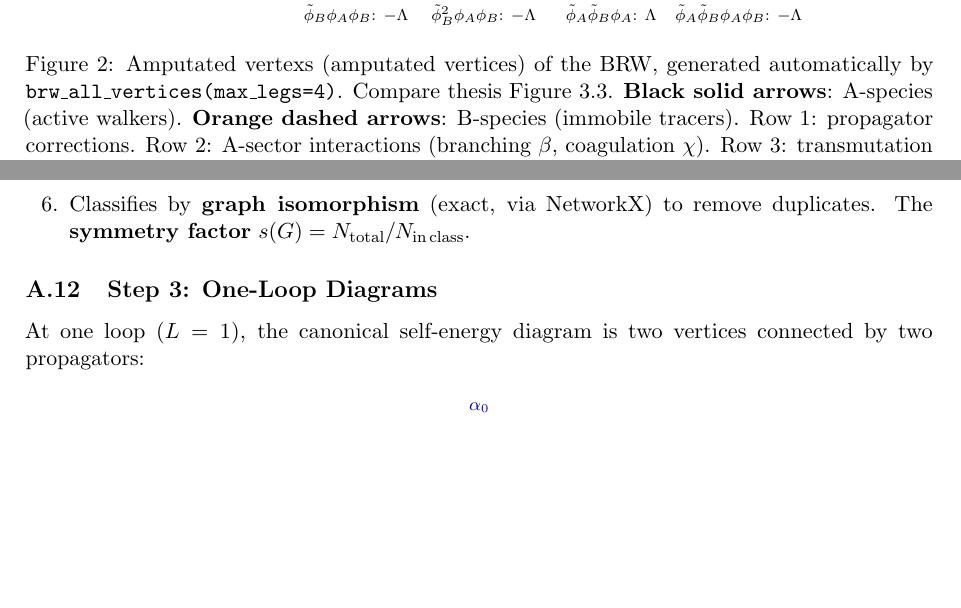
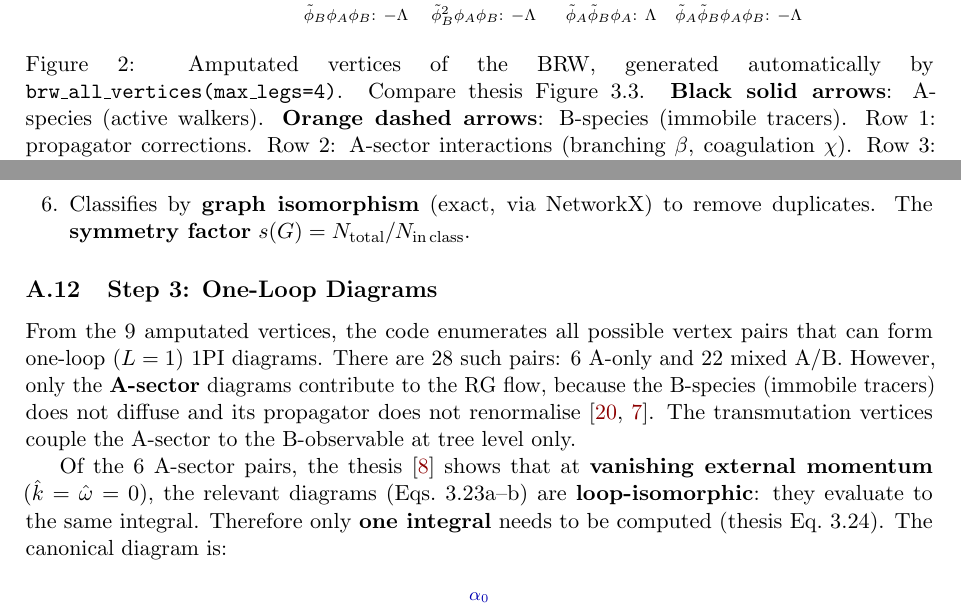
Before and after one commit to Percolation-Labs/math-i-like, a LaTeX paper (rdft/paper/main.tex): two parts of pages 17 and 18 of 21, joined at a grey line, cut so that both start at the same text, the shorter picture padded with empty space. Compiled offline with pdfLaTeX.

Commit message:
Add loop diagram counting for two-species BRW, fix symmetry factor computation, explain why only one integral matters

```diff
--- a/rdft/paper/main.tex
+++ b/rdft/paper/main.tex
@@ -1314,7 +1314,7 @@ outgoing half-edges ($\tilde\phi$ type) and $n$ incoming half-edges
   \node[left=15pt, font=\small\itshape] at (-0.8, -2.0) {A-sector};
   \node[left=15pt, font=\small\itshape] at (-0.8, -4.0) {transmutation};
 \end{tikzpicture}
-\caption{Amputated vertexs (amputated vertices) of the BRW, generated automatically
+\caption{Amputated vertices of the BRW, generated automatically
 by \texttt{brw\_all\_vertices(max\_legs=4)}. Compare thesis Figure~3.3.
 \textbf{Black solid arrows}: A-species (active walkers).
 \textbf{Orange dashed arrows}: B-species (immobile tracers).
@@ -1350,8 +1350,19 @@ remove duplicates. The \textbf{symmetry factor} $s(G) = N_{\mathrm{total}} / N_{
 
 \subsection{Step 3: One-Loop Diagrams}
 
-At one loop ($L = 1$), the canonical self-energy diagram is two vertices
-connected by two propagators:
+From the 9 amputated vertices, the code enumerates all possible vertex pairs
+that can form one-loop ($L=1$) 1PI diagrams. There are 28 such pairs: 6
+A-only and 22 mixed A/B. However, only the \textbf{A-sector} diagrams
+contribute to the RG flow, because the B-species (immobile tracers) does
+not diffuse and its propagator does not renormalise~\cite{nekovar2016,bordeu2019}.
+The transmutation vertices couple the A-sector to the B-observable at
+tree level only.
+
+Of the 6 A-sector pairs, the thesis~\cite{amarteifio2019} shows that at
+\textbf{vanishing external momentum} ($\hat{k} = \hat\omega = 0$), the
+relevant diagrams (Eqs.~3.23a--b) are \textbf{loop-isomorphic}: they
+evaluate to the same integral. Therefore only \textbf{one integral} needs
+to be computed (thesis Eq.~3.24). The canonical diagram is:
 
 \begin{figure}[H]
 \centering
```
Also changed, not shown: rdft/paper/main.pdf.
